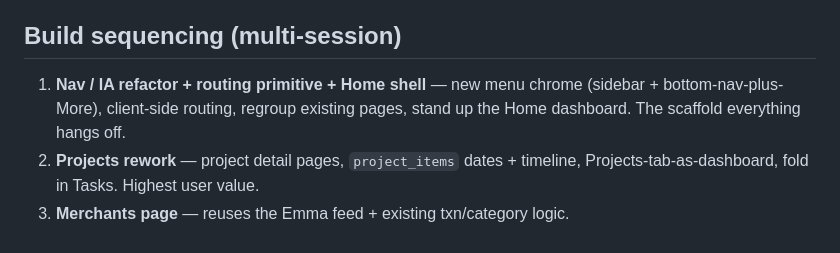
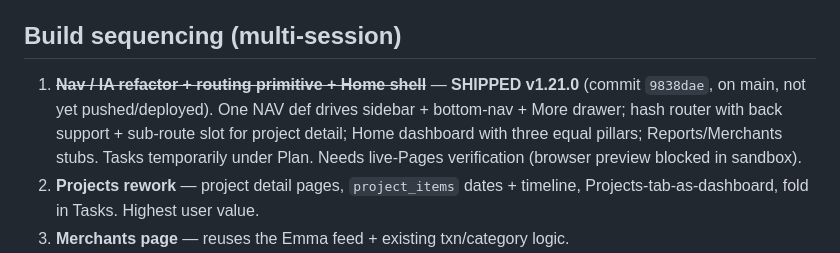
Before and after one commit to silkham/household-planner, a Markdown page: V2-PLAN.md, the part around the change. GitHub-like rendering.

Commit message:
V2 plan: mark step 1 (nav/routing/Home) shipped
Co-Authored-By: Claude Opus 4.8 <noreply@anthropic.com>

```diff
--- a/V2-PLAN.md
+++ b/V2-PLAN.md
@@ -111,9 +111,12 @@ Forecast — the dip warning lives inside the Forecast card.
 
 ## Build sequencing (multi-session)
 
-1. **Nav / IA refactor + routing primitive + Home shell** — new menu chrome
-   (sidebar + bottom-nav-plus-More), client-side routing, regroup existing
-   pages, stand up the Home dashboard. The scaffold everything hangs off.
+1. ~~**Nav / IA refactor + routing primitive + Home shell**~~ — **SHIPPED
+   v1.21.0** (commit `9838dae`, on main, not yet pushed/deployed). One NAV def
+   drives sidebar + bottom-nav + More drawer; hash router with back support +
+   sub-route slot for project detail; Home dashboard with three equal pillars;
+   Reports/Merchants stubs. Tasks temporarily under Plan. Needs live-Pages
+   verification (browser preview blocked in sandbox).
 2. **Projects rework** — project detail pages, `project_items` dates +
    timeline, Projects-tab-as-dashboard, fold in Tasks. Highest user value.
 3. **Merchants page** — reuses the Emma feed + existing txn/category logic.
```
